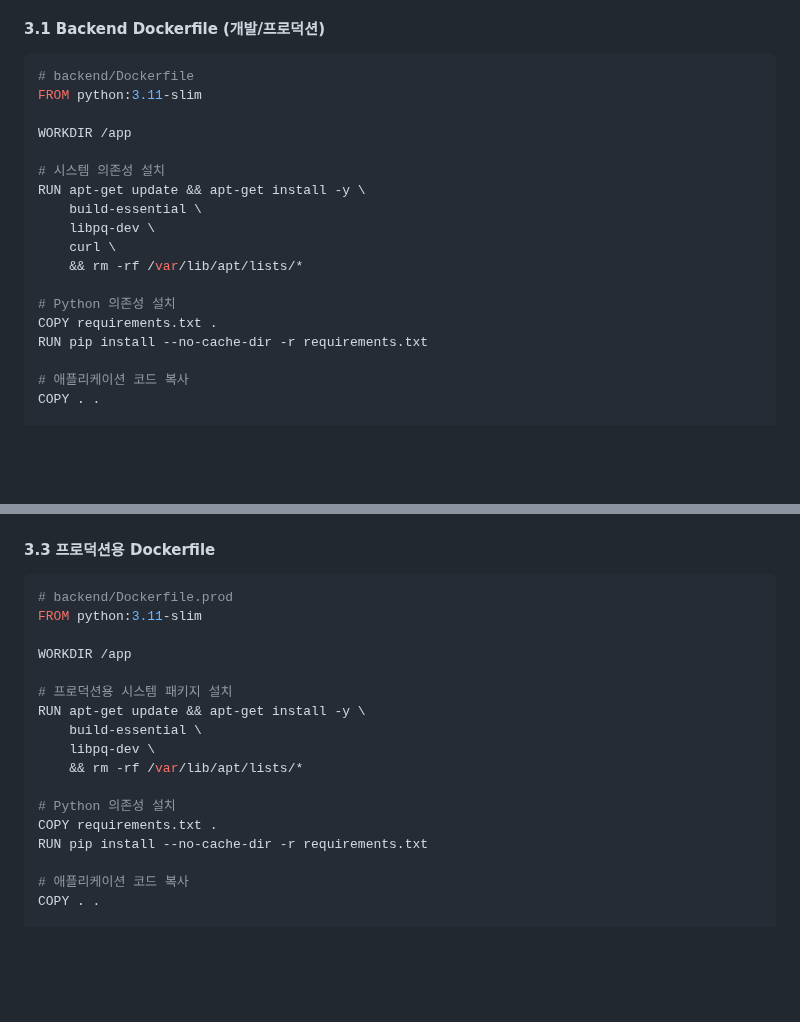
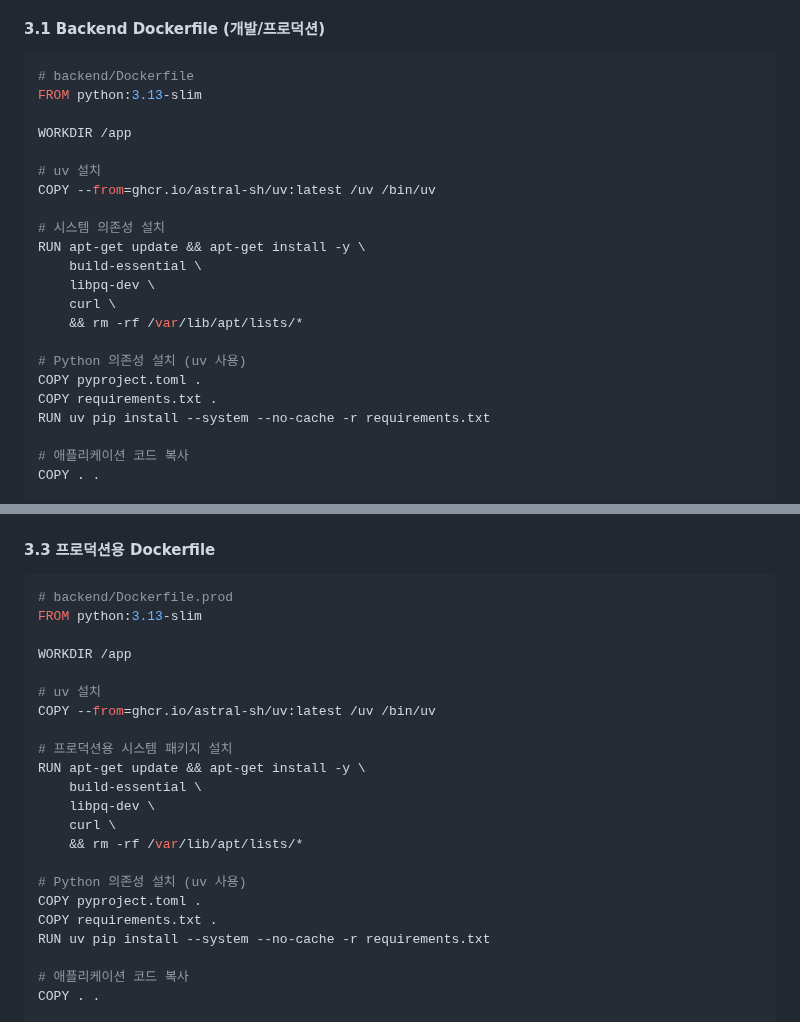
Before and after one commit to frontdoorrr/circlyapp, a Markdown page: trd/04-deployment-infrastructure.md, 2 parts joined by grey strips. Rendered like a GitHub page; blank space fills up the shorter version.

````diff
--- a/trd/04-deployment-infrastructure.md
+++ b/trd/04-deployment-infrastructure.md
@@ -176,9 +176,12 @@ services:
 #### 3.1 Backend Dockerfile (개발/프로덕션)
 ```dockerfile
 # backend/Dockerfile
-FROM python:3.11-slim
+FROM python:3.13-slim
 
 WORKDIR /app
+
+# uv 설치
+COPY --from=ghcr.io/astral-sh/uv:latest /uv /bin/uv
 
 # 시스템 의존성 설치
 RUN apt-get update && apt-get install -y \
@@ -187,9 +190,10 @@ RUN apt-get update && apt-get install -y \
     curl \
     && rm -rf /var/lib/apt/lists/*
 
-# Python 의존성 설치
+# Python 의존성 설치 (uv 사용)
+COPY pyproject.toml .
 COPY requirements.txt .
-RUN pip install --no-cache-dir -r requirements.txt
+RUN uv pip install --system --no-cache -r requirements.txt
 
 # 애플리케이션 코드 복사
 COPY . .
@@ -230,19 +234,24 @@ CMD ["npx", "expo", "start", "--web"]
 #### 3.3 프로덕션용 Dockerfile
 ```dockerfile
 # backend/Dockerfile.prod
-FROM python:3.11-slim
+FROM python:3.13-slim
 
 WORKDIR /app
+
+# uv 설치
+COPY --from=ghcr.io/astral-sh/uv:latest /uv /bin/uv
 
 # 프로덕션용 시스템 패키지 설치
 RUN apt-get update && apt-get install -y \
     build-essential \
     libpq-dev \
+    curl \
     && rm -rf /var/lib/apt/lists/*
 
-# Python 의존성 설치
+# Python 의존성 설치 (uv 사용)
+COPY pyproject.toml .
 COPY requirements.txt .
-RUN pip install --no-cache-dir -r requirements.txt
+RUN uv pip install --system --no-cache -r requirements.txt
 
 # 애플리케이션 코드 복사
 COPY . .
````
